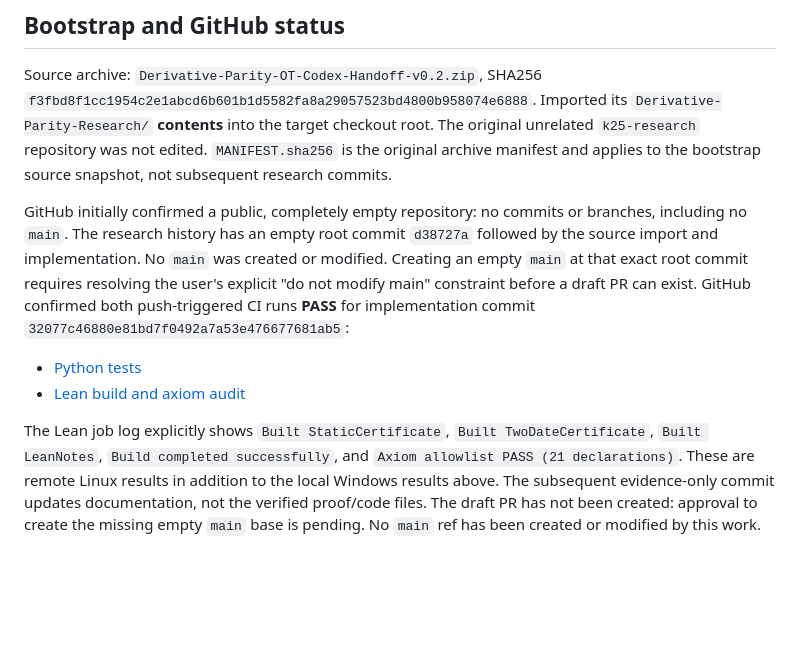
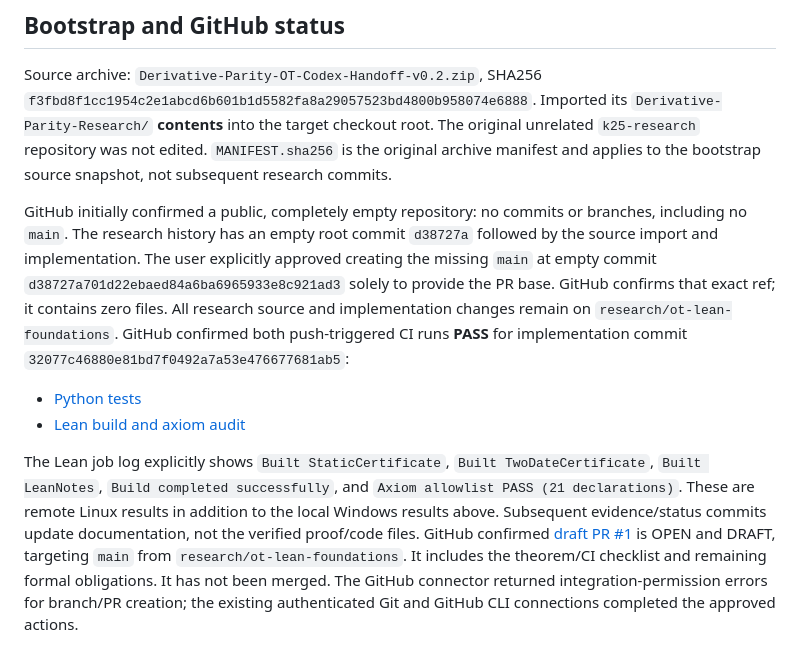
Before and after one commit to CrisisAlpha/Derivative-Parity-Research, a Markdown page: outputs/QA.md, the part around the change. Drawn GitHub-style; blank space fills up the shorter version.

```diff
--- a/outputs/QA.md
+++ b/outputs/QA.md
@@ -82,9 +82,11 @@ source snapshot, not subsequent research commits.
 
 GitHub initially confirmed a public, completely empty repository: no commits or
 branches, including no `main`. The research history has an empty root commit
-`d38727a` followed by the source import and implementation. No `main` was created
-or modified. Creating an empty `main` at that exact root commit requires resolving
-the user's explicit "do not modify main" constraint before a draft PR can exist.
+`d38727a` followed by the source import and implementation. The user explicitly
+approved creating the missing `main` at empty commit
+`d38727a701d22ebaed84a6ba6965933e8c921ad3` solely to provide the PR base.
+GitHub confirms that exact ref; it contains zero files. All research source and
+implementation changes remain on `research/ot-lean-foundations`.
 GitHub confirmed both push-triggered CI runs **PASS** for implementation commit
 `32077c46880e81bd7f0492a7a53e476677681ab5`:
 
@@ -94,6 +96,9 @@ GitHub confirmed both push-triggered CI runs **PASS** for implementation commit
 The Lean job log explicitly shows `Built StaticCertificate`, `Built TwoDateCertificate`,
 `Built LeanNotes`, `Build completed successfully`, and `Axiom allowlist PASS (21 declarations)`.
 These are remote Linux results in addition to the local Windows results above.
-The subsequent evidence-only commit updates documentation, not the verified proof/code files.
-The draft PR has not been created: approval to create the missing empty `main`
-base is pending. No `main` ref has been created or modified by this work.
+Subsequent evidence/status commits update documentation, not the verified proof/code files.
+GitHub confirmed [draft PR #1](https://github.com/CrisisAlpha/Derivative-Parity-Research/pull/1)
+is OPEN and DRAFT, targeting `main` from `research/ot-lean-foundations`. It includes
+the theorem/CI checklist and remaining formal obligations. It has not been merged.
+The GitHub connector returned integration-permission errors for branch/PR creation;
+the existing authenticated Git and GitHub CLI connections completed the approved actions.
```
Also changed, not shown: README.md (+1 -1 lines).
